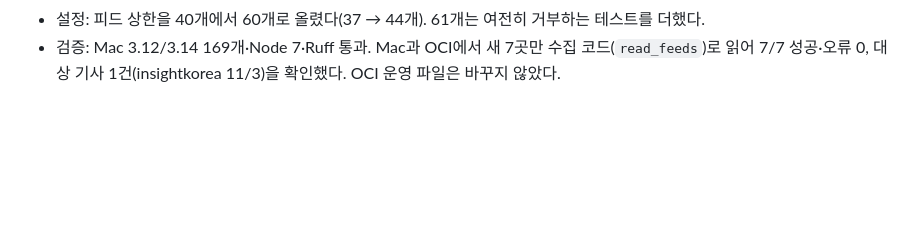
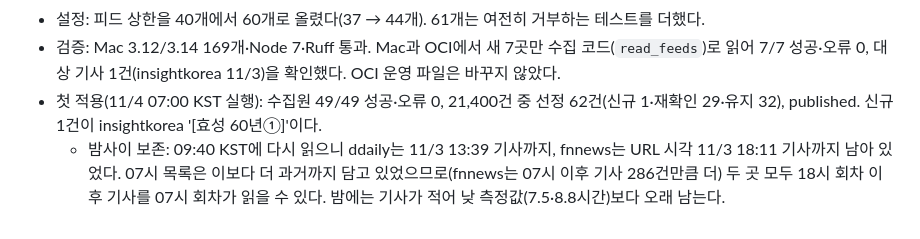
Before and after one commit to min5859/news-monitor, a Markdown page: docs/SOURCE-EVALUATION.md, the part around the change. Rendered like a GitHub page; blank space fills up the shorter version.

```diff
--- a/docs/SOURCE-EVALUATION.md
+++ b/docs/SOURCE-EVALUATION.md
@@ -198,3 +198,5 @@ Tavily는 기간 전체와 소규모 매체를, 사이트맵/RSS는 주요 매
 - 함께 고친 것: 제목 끝이 `M&A`·`R&D`·`E&C`처럼 `&` 낱말이면 제목 정리 함수가 빈 문자열을 돌려 기사가 빠졌다(`8a563ce`). businesskorea 2건에서 드러났다. 실패 테스트 → 수정.
 - 설정: 피드 상한을 40개에서 60개로 올렸다(37 → 44개). 61개는 여전히 거부하는 테스트를 더했다.
 - 검증: Mac 3.12/3.14 169개·Node 7·Ruff 통과. Mac과 OCI에서 새 7곳만 수집 코드(`read_feeds`)로 읽어 7/7 성공·오류 0, 대상 기사 1건(insightkorea 11/3)을 확인했다. OCI 운영 파일은 바꾸지 않았다.
+- 첫 적용(11/4 07:00 KST 실행): 수집원 49/49 성공·오류 0, 21,400건 중 선정 62건(신규 1·재확인 29·유지 32), published. 신규 1건이 insightkorea '[효성 60년①]'이다.
+  - 밤사이 보존: 09:40 KST에 다시 읽으니 ddaily는 11/3 13:39 기사까지, fnnews는 URL 시각 11/3 18:11 기사까지 남아 있었다. 07시 목록은 이보다 더 과거까지 담고 있었으므로(fnnews는 07시 이후 기사 286건만큼 더) 두 곳 모두 18시 회차 이후 기사를 07시 회차가 읽을 수 있다. 밤에는 기사가 적어 낮 측정값(7.5·8.8시간)보다 오래 남는다.
```
Also changed, not shown: tasks/todo.md (+1 -1 lines).
